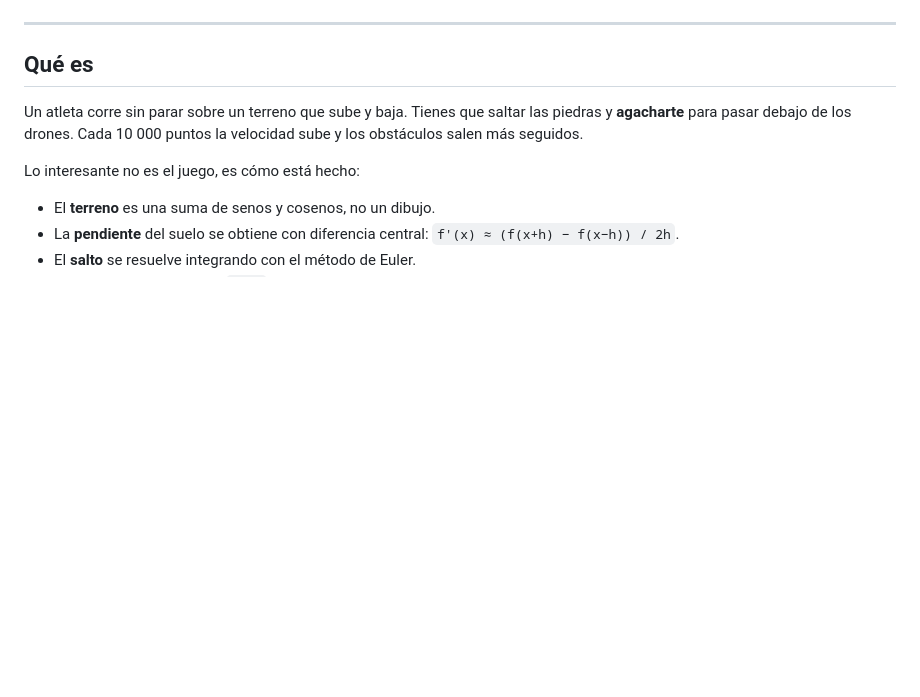
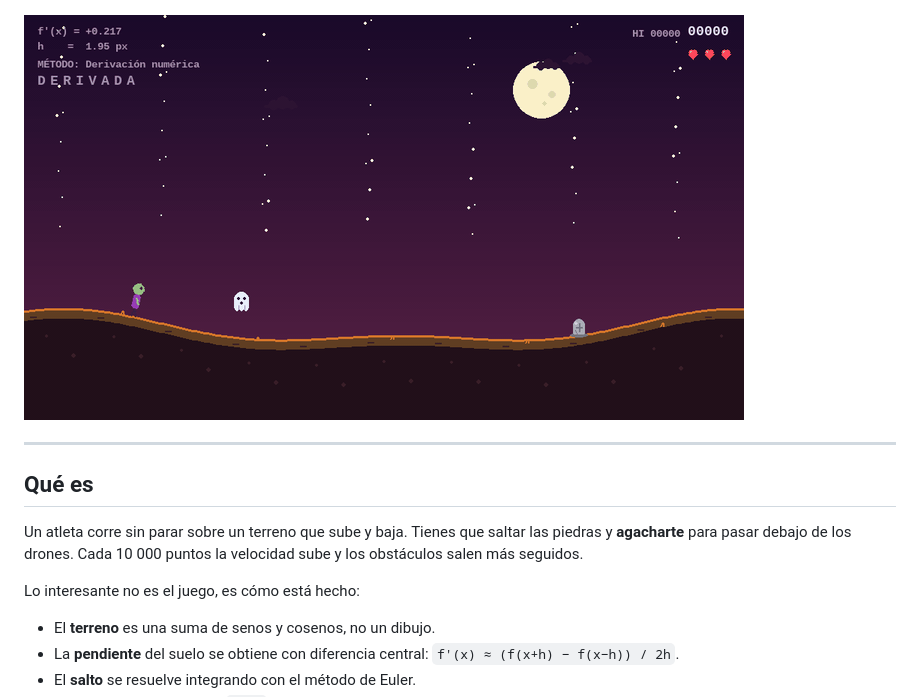
Before and after one commit to urreadiego0518-code/runner-matematico, a Markdown page: README.md, the part around one of its changes. Drawn GitHub-style; pictures changed too: docs/demo.gif (added); blank space fills up the shorter version.

Commit message:
docs: agregar GIF del gameplay al README y contador de descargas

```diff
--- a/README.md
+++ b/README.md
@@ -10,4 +10,6 @@
 [![Licencia](https://img.shields.io/badge/Licencia-MIT-green.svg)](LICENSE)
+
+![Gameplay de Runner Matemático](docs/demo.gif)
 
 ---
 
```
Also changed, not shown: other parts of README.md (+1 -1 lines).
